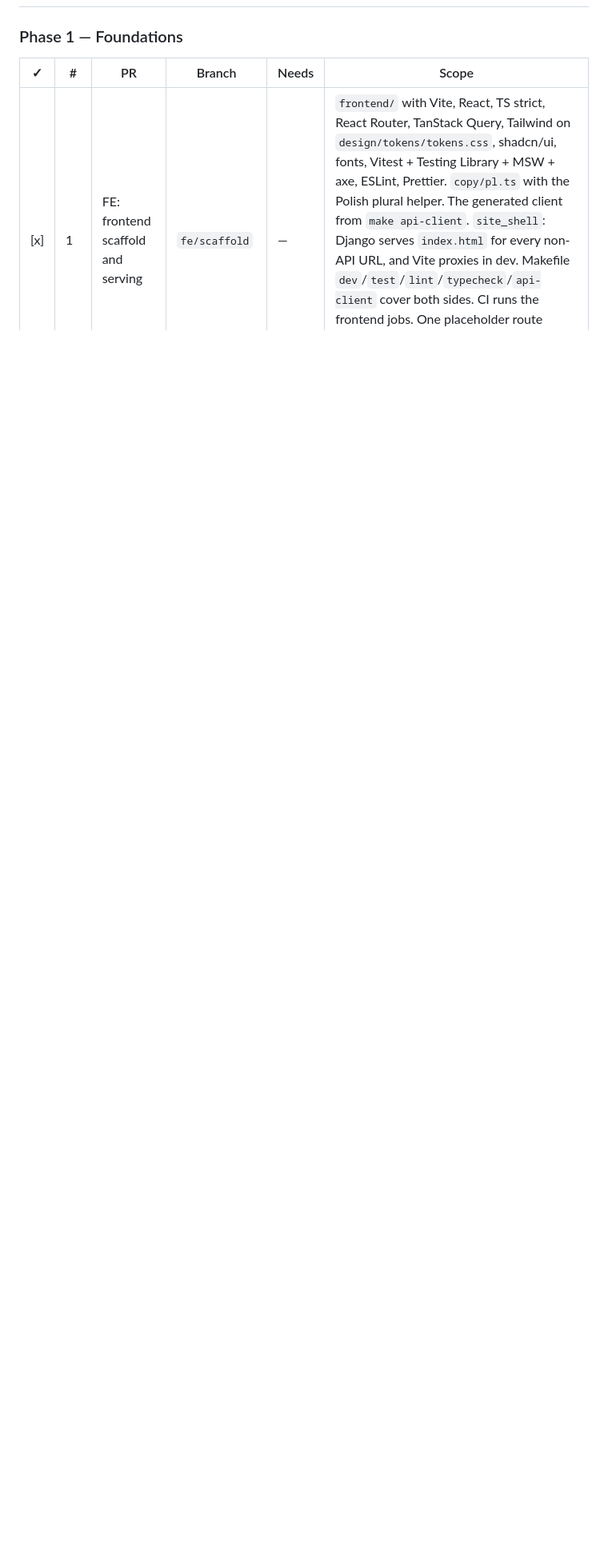
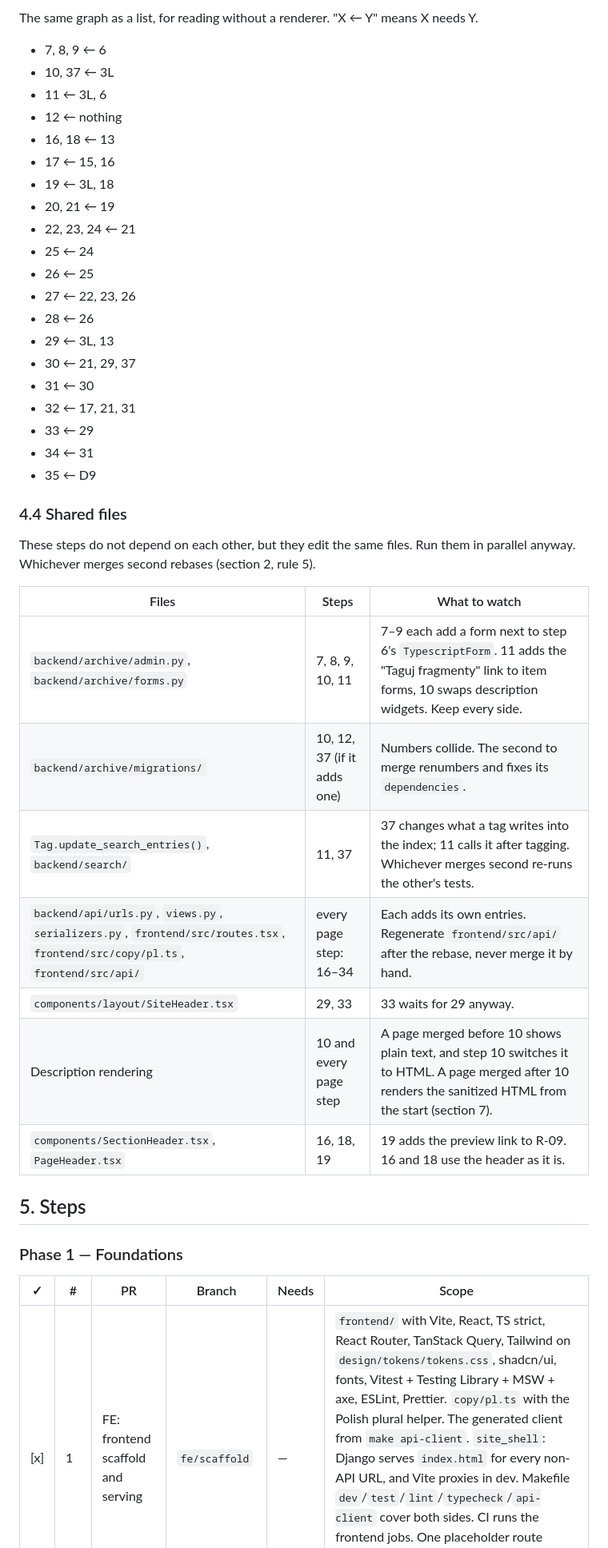
Before and after one commit to natancamenzind/archivum-buczkovianum, a Markdown page: docs/plan.md, the part around one of its changes. Shown at 80% size. GitHub-like rendering; blank space fills up the shorter version.

```diff
--- a/docs/plan.md
+++ b/docs/plan.md
@@ -89,3 +158,41 @@ Answered by the project owner on 2026-10-27, for steps 15 and 16:
+The same graph as a list, for reading without a renderer. "X ← Y" means X needs Y.
+
+- 7, 8, 9 ← 6
+- 10, 37 ← 3L
+- 11 ← 3L, 6
+- 12 ← nothing
+- 16, 18 ← 13
+- 17 ← 15, 16
+- 19 ← 3L, 18
+- 20, 21 ← 19
+- 22, 23, 24 ← 21
+- 25 ← 24
+- 26 ← 25
+- 27 ← 22, 23, 26
+- 28 ← 26
+- 29 ← 3L, 13
+- 30 ← 21, 29, 37
+- 31 ← 30
+- 32 ← 17, 21, 31
+- 33 ← 29
+- 34 ← 31
+- 35 ← D9
+
+### 4.4 Shared files
+
+These steps do not depend on each other, but they edit the same files. Run them in parallel anyway. Whichever merges second rebases (section 2, rule 5).
+
+| Files | Steps | What to watch |
+|-------|-------|---------------|
+| `backend/archive/admin.py`, `backend/archive/forms.py` | 7, 8, 9, 10, 11 | 7–9 each add a form next to step 6's `TypescriptForm`. 11 adds the "Taguj fragmenty" link to item forms, 10 swaps description widgets. Keep every side. |
+| `backend/archive/migrations/` | 10, 12, 37 (if it adds one) | Numbers collide. The second to merge renumbers and fixes its `dependencies`. |
+| `Tag.update_search_entries()`, `backend/search/` | 11, 37 | 37 changes what a tag writes into the index; 11 calls it after tagging. Whichever merges second re-runs the other's tests. |
+| `backend/api/urls.py`, `views.py`, `serializers.py`, `frontend/src/routes.tsx`, `frontend/src/copy/pl.ts`, `frontend/src/api/` | every page step: 16–34 | Each adds its own entries. Regenerate `frontend/src/api/` after the rebase, never merge it by hand. |
+| `components/layout/SiteHeader.tsx` | 29, 33 | 33 waits for 29 anyway. |
+| Description rendering | 10 and every page step | A page merged before 10 shows plain text, and step 10 switches it to HTML. A page merged after 10 renders the sanitized HTML from the start (section 7). |
+| `components/SectionHeader.tsx`, `PageHeader.tsx` | 16, 18, 19 | 19 adds the preview link to R-09. 16 and 18 use the header as it is. |
+
+## 5. Steps
 
 ### Phase 1 — Foundations
 
```
Also changed, not shown: other parts of docs/plan.md (+90 -20 lines).
